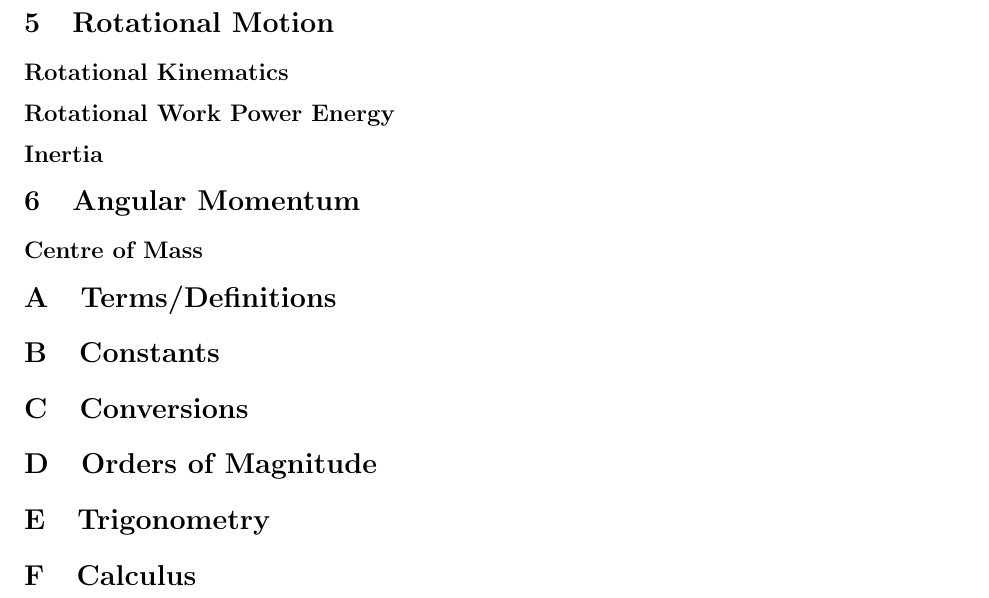
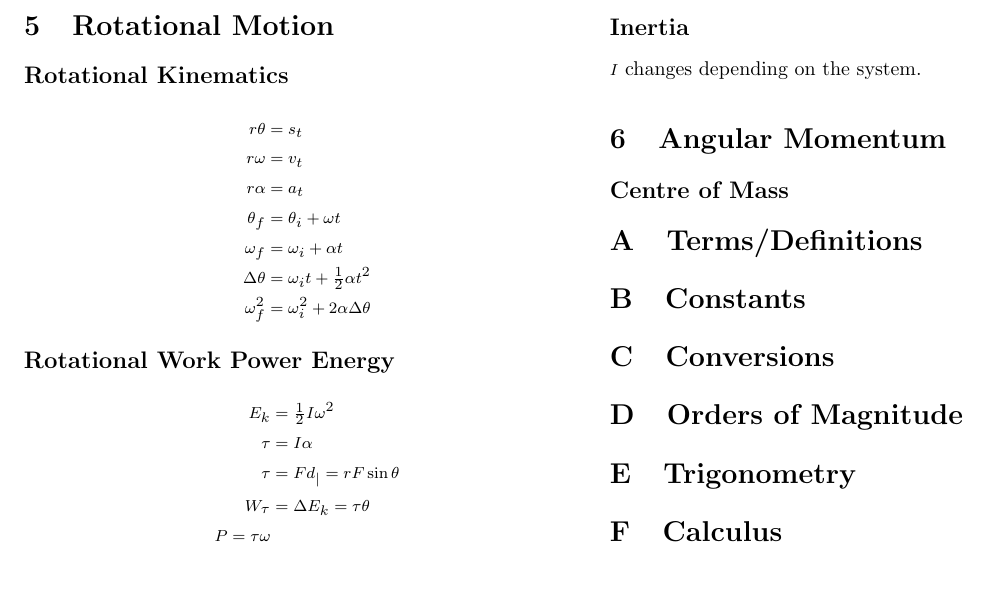
Before and after one commit to Green-Avocado/formula-sheets, a LaTeX document (PHYS/PHYS-117/midterm2/midterm2.tex): part of page 2 of 2, cut so that both start at the same text, the shorter picture padded with empty space. Compiled offline with pdfLaTeX.

Commit message:
feat: chapter 5 w/o image

```diff
--- a/PHYS/PHYS-117/midterm2/midterm2.tex
+++ b/PHYS/PHYS-117/midterm2/midterm2.tex
@@ -127,8 +127,29 @@ Use right hand rule (point fingers along the first vector, curl hand in towards
 
 \section{Rotational Motion}
 \subsection{Rotational Kinematics}
+\begin{align*}
+    r \theta &= s_t \\
+    r \omega &= v_t \\
+    r \alpha &= a_t \\
+    \theta_f &= \theta_i + \omega t \\
+    \omega_f &= \omega_i + \alpha t \\
+    \Delta \theta &= \omega_i t + \tfrac{1}{2} \alpha t^2 \\
+    \omega_f^2 &= \omega_i^2 + 2 \alpha \Delta \theta
+\end{align*}
+
 \subsection{Rotational Work Power Energy}
+\begin{align*}
+    E_k &= \tfrac{1}{2} I \omega^2 \\
+    \tau &= I \alpha \\
+    \tau &= F d_| = r F \sin \theta \\
+    W_\tau &= \Delta E_k = \tau \theta \\
+    P = \tau \omega
+\end{align*}
+
 \subsection{Inertia}
+$I$ changes depending on the system.
+
+% TODO I image
 
 \section{Angular Momentum}
 \subsection{Centre of Mass}
```
Also changed, not shown: PHYS/PHYS-117/midterm2/midterm2.pdf, PHYS/PHYS-117/midterm2/midterm2.tex (8 more changed lines).
